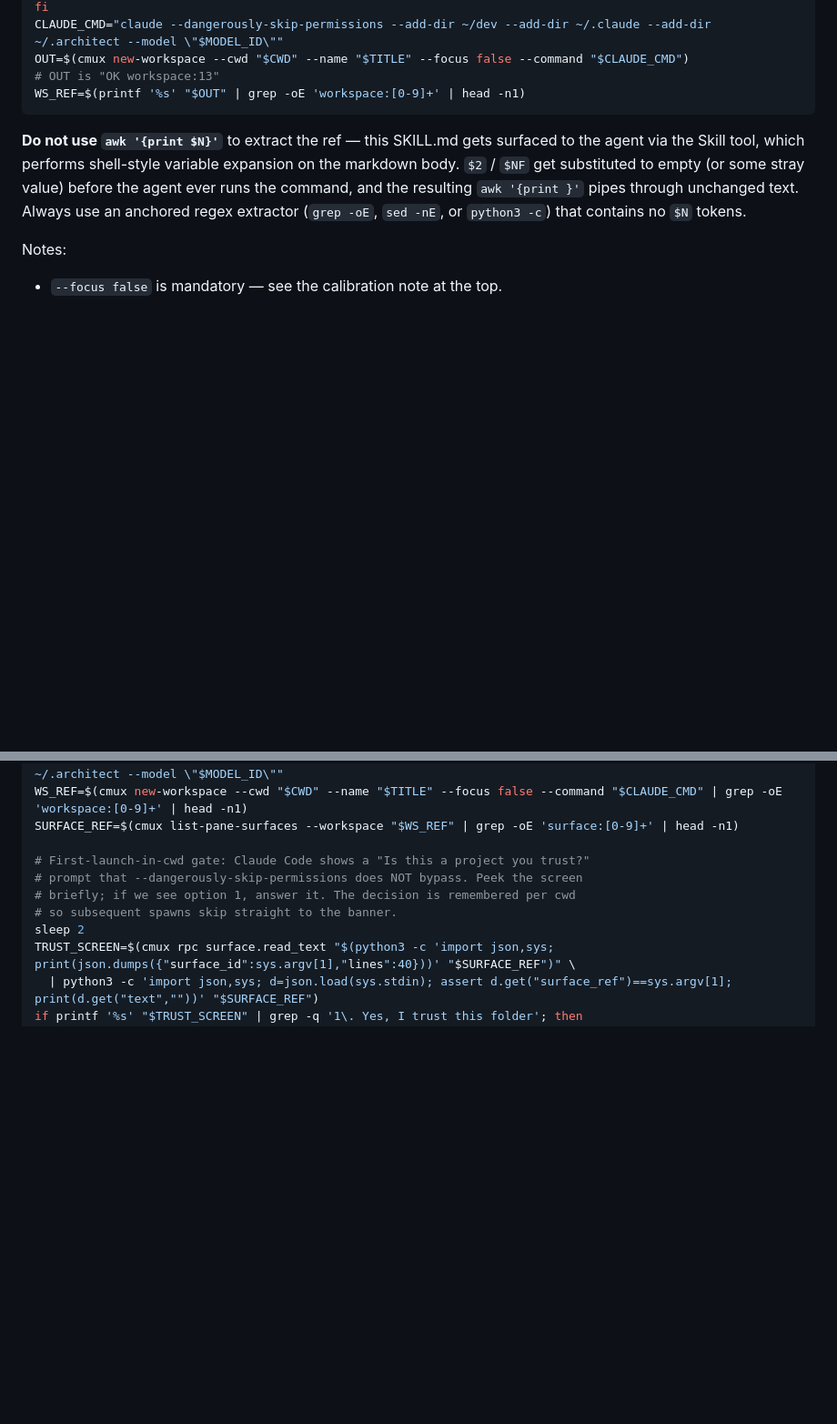
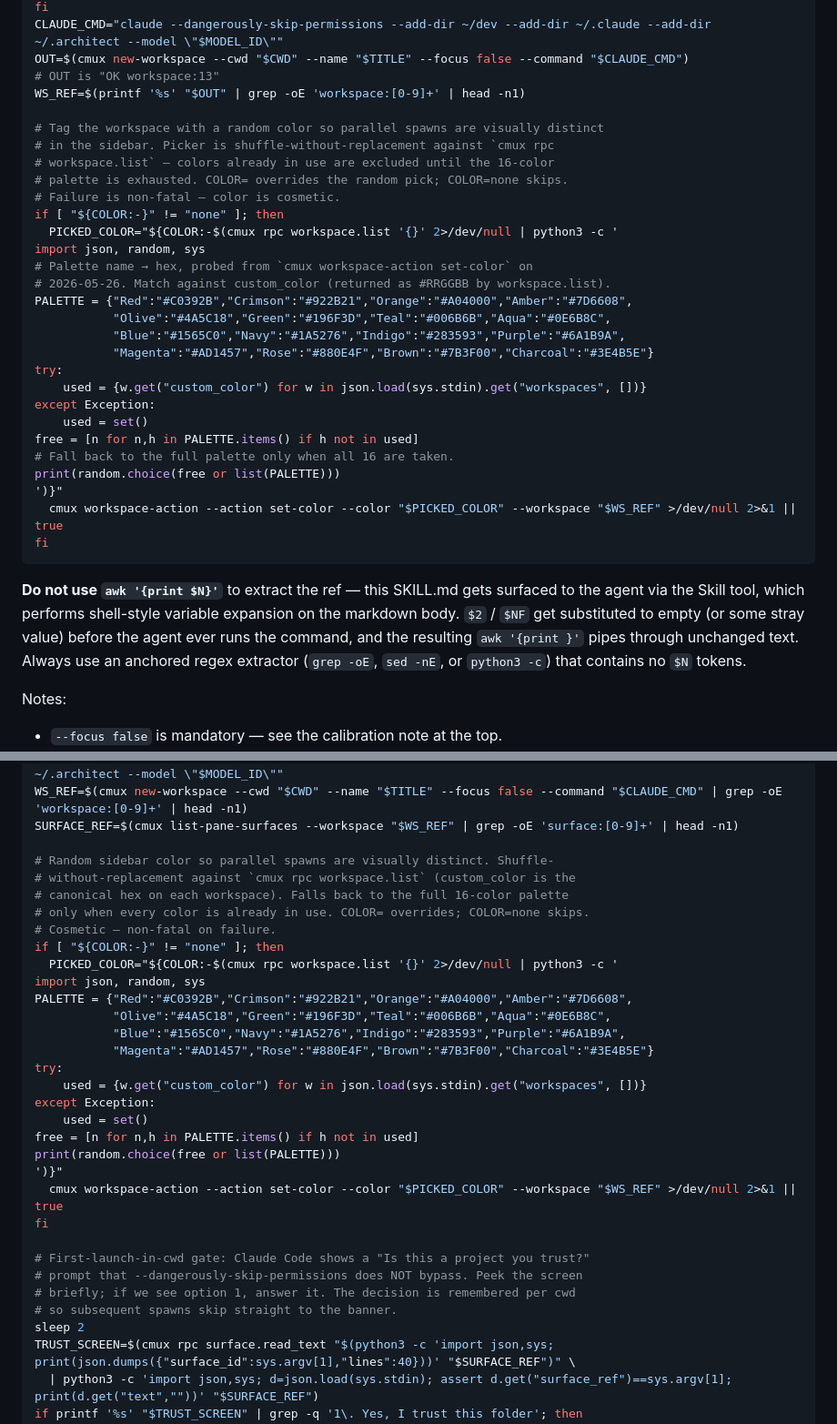
Before and after one commit to elitecoder/assistant, a Markdown page: skills/spawn-claude-workspace/SKILL.md, 2 parts joined by grey strips. Shown at 91% size. Rendered like a GitHub page; blank space fills up the shorter version.

Commit message:
spawn-claude-workspace: shuffle-without-replacement color picker
Tag each spawned cmux workspace with a sidebar color drawn from the
16-color cmux palette, excluding any color already in use. Up to 16
parallel spawns are visually distinct; only after the palette is
exhausted does the picker fall back to a uniform random choice.

`COLOR=<name|#hex>` overrides the random pick; `COLOR=none` skips
coloring entirely. Failures are non-fatal (color is cosmetic).

````diff
--- a/skills/spawn-claude-workspace/SKILL.md
+++ b/skills/spawn-claude-workspace/SKILL.md
@@ -164,6 +165,31 @@ CLAUDE_CMD="claude --dangerously-skip-permissions --add-dir ~/dev --add-dir ~/.c
 OUT=$(cmux new-workspace --cwd "$CWD" --name "$TITLE" --focus false --command "$CLAUDE_CMD")
 # OUT is "OK workspace:13"
 WS_REF=$(printf '%s' "$OUT" | grep -oE 'workspace:[0-9]+' | head -n1)
+
+# Tag the workspace with a random color so parallel spawns are visually distinct
+# in the sidebar. Picker is shuffle-without-replacement against `cmux rpc
+# workspace.list` — colors already in use are excluded until the 16-color
+# palette is exhausted. COLOR= overrides the random pick; COLOR=none skips.
+# Failure is non-fatal — color is cosmetic.
+if [ "${COLOR:-}" != "none" ]; then
+  PICKED_COLOR="${COLOR:-$(cmux rpc workspace.list '{}' 2>/dev/null | python3 -c '
+import json, random, sys
+# Palette name → hex, probed from `cmux workspace-action set-color` on
+# 2026-05-26. Match against custom_color (returned as #RRGGBB by workspace.list).
+PALETTE = {"Red":"#C0392B","Crimson":"#922B21","Orange":"#A04000","Amber":"#7D6608",
+           "Olive":"#4A5C18","Green":"#196F3D","Teal":"#006B6B","Aqua":"#0E6B8C",
+           "Blue":"#1565C0","Navy":"#1A5276","Indigo":"#283593","Purple":"#6A1B9A",
+           "Magenta":"#AD1457","Rose":"#880E4F","Brown":"#7B3F00","Charcoal":"#3E4B5E"}
+try:
+    used = {w.get("custom_color") for w in json.load(sys.stdin).get("workspaces", [])}
+except Exception:
+    used = set()
+free = [n for n,h in PALETTE.items() if h not in used]
+# Fall back to the full palette only when all 16 are taken.
+print(random.choice(free or list(PALETTE)))
+')}"
+  cmux workspace-action --action set-color --color "$PICKED_COLOR" --workspace "$WS_REF" >/dev/null 2>&1 || true
+fi
 ```
 
 **Do not use `awk '{print $N}'`** to extract the ref — this SKILL.md gets surfaced to the agent via the Skill tool, which performs shell-style variable expansion on the markdown body. `$2` / `$NF` get substituted to empty (or some stray value) before the agent ever runs the command, and the resulting `awk '{print }'` pipes through unchanged text. Always use an anchored regex extractor (`grep -oE`, `sed -nE`, or `python3 -c`) that contains no `$N` tokens.
@@ -400,6 +426,28 @@ CLAUDE_CMD="claude --dangerously-skip-permissions --add-dir ~/dev --add-dir ~/.c
 WS_REF=$(cmux new-workspace --cwd "$CWD" --name "$TITLE" --focus false --command "$CLAUDE_CMD" | grep -oE 'workspace:[0-9]+' | head -n1)
 SURFACE_REF=$(cmux list-pane-surfaces --workspace "$WS_REF" | grep -oE 'surface:[0-9]+' | head -n1)
 
+# Random sidebar color so parallel spawns are visually distinct. Shuffle-
+# without-replacement against `cmux rpc workspace.list` (custom_color is the
+# canonical hex on each workspace). Falls back to the full 16-color palette
+# only when every color is already in use. COLOR= overrides; COLOR=none skips.
+# Cosmetic — non-fatal on failure.
+if [ "${COLOR:-}" != "none" ]; then
+  PICKED_COLOR="${COLOR:-$(cmux rpc workspace.list '{}' 2>/dev/null | python3 -c '
+import json, random, sys
+PALETTE = {"Red":"#C0392B","Crimson":"#922B21","Orange":"#A04000","Amber":"#7D6608",
+           "Olive":"#4A5C18","Green":"#196F3D","Teal":"#006B6B","Aqua":"#0E6B8C",
+           "Blue":"#1565C0","Navy":"#1A5276","Indigo":"#283593","Purple":"#6A1B9A",
+           "Magenta":"#AD1457","Rose":"#880E4F","Brown":"#7B3F00","Charcoal":"#3E4B5E"}
+try:
+    used = {w.get("custom_color") for w in json.load(sys.stdin).get("workspaces", [])}
+except Exception:
+    used = set()
+free = [n for n,h in PALETTE.items() if h not in used]
+print(random.choice(free or list(PALETTE)))
+')}"
+  cmux workspace-action --action set-color --color "$PICKED_COLOR" --workspace "$WS_REF" >/dev/null 2>&1 || true
+fi
+
 # First-launch-in-cwd gate: Claude Code shows a "Is this a project you trust?"
 # prompt that --dangerously-skip-permissions does NOT bypass. Peek the screen
 # briefly; if we see option 1, answer it. The decision is remembered per cwd
````
Also changed, not shown: other parts of skills/spawn-claude-workspace/SKILL.md (+1 -0 lines).
